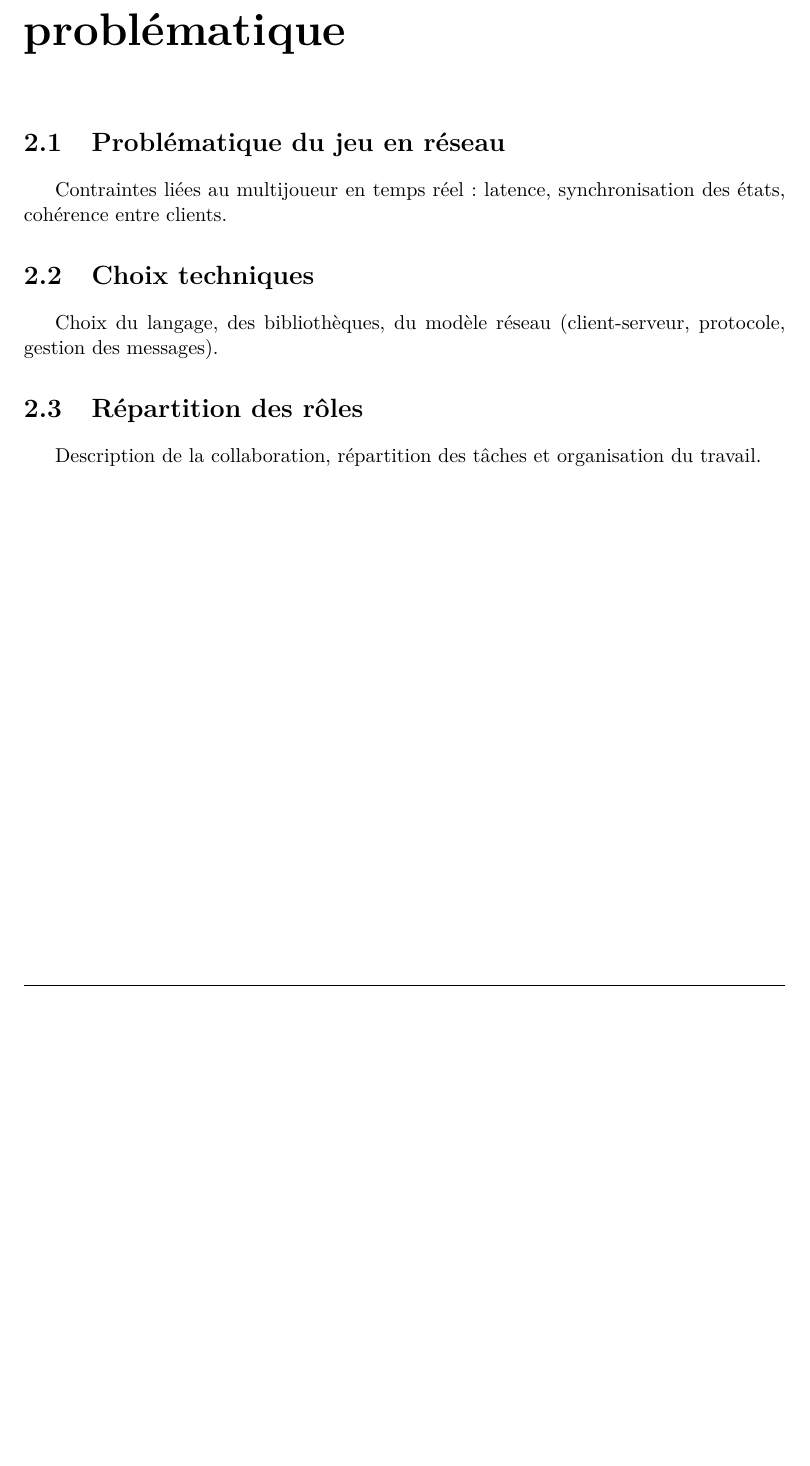
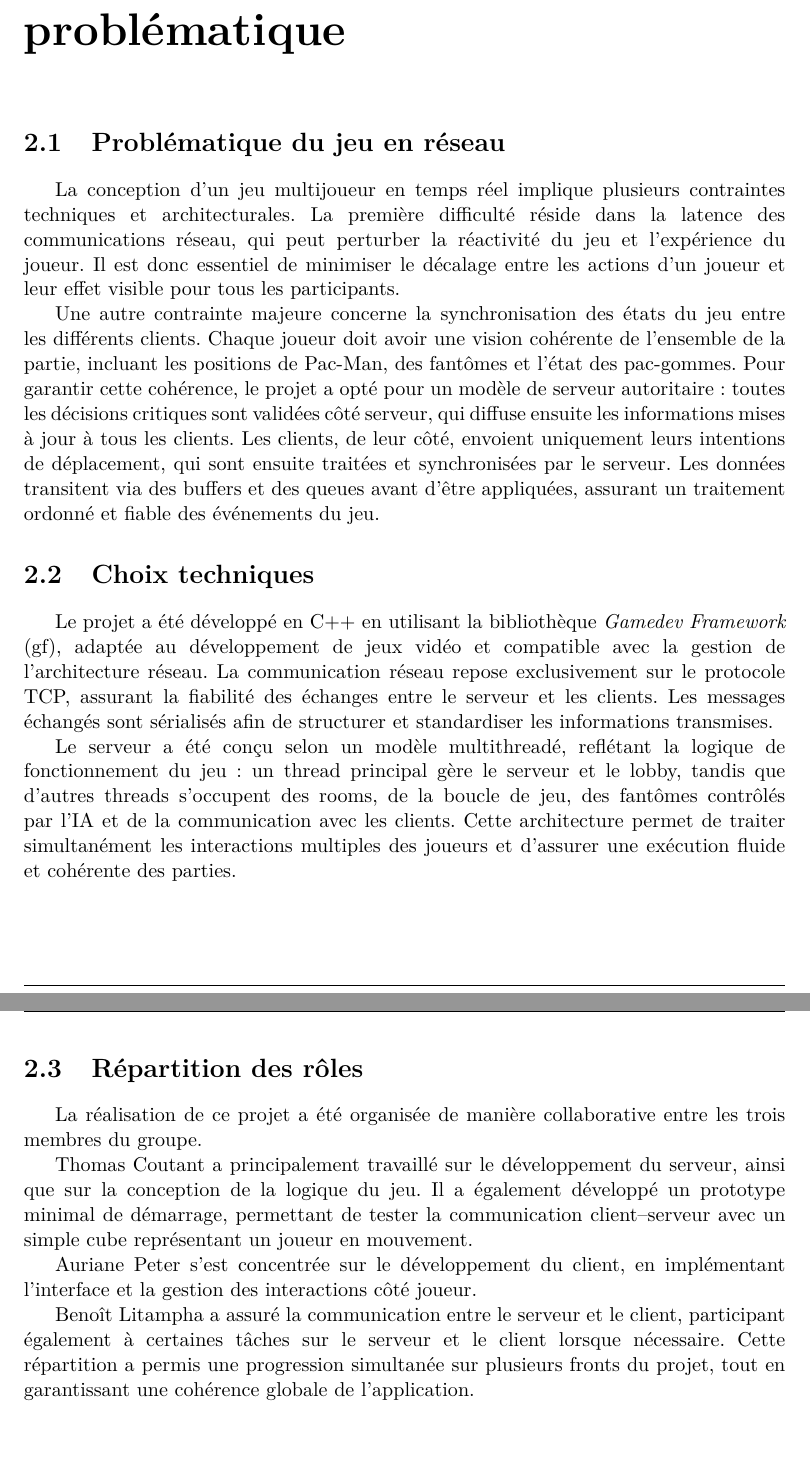
Before and after one commit to thomasctn/S56_Projet, a LaTeX document (Rapport/main.tex): part of page 10 of 16 before the commit and two parts of pages 10 and 11 of 17 after it, the two joined at a grey line, cut so that both start at the same text, the shorter picture padded with empty space. Compiled offline with pdfLaTeX.

Commit message:
compile chap 2 rapport ?

```diff
--- a/Rapport/main.tex
+++ b/Rapport/main.tex
@@ -145,18 +145,25 @@ Sur le plan technique, le projet visait à mettre en \oe uvre une architecture r
 
 \section{Problématique du jeu en réseau}
 
-Contraintes liées au multijoueur en temps réel :
-latence, synchronisation des états, cohérence entre clients.
+La conception d’un jeu multijoueur en temps réel implique plusieurs contraintes techniques et architecturales. La première difficulté réside dans la latence des communications réseau, qui peut perturber la réactivité du jeu et l’expérience du joueur. Il est donc essentiel de minimiser le décalage entre les actions d’un joueur et leur effet visible pour tous les participants.
+
+Une autre contrainte majeure concerne la synchronisation des états du jeu entre les différents clients. Chaque joueur doit avoir une vision cohérente de l’ensemble de la partie, incluant les positions de Pac-Man, des fantômes et l’état des pac-gommes. Pour garantir cette cohérence, le projet a opté pour un modèle de serveur autoritaire : toutes les décisions critiques sont validées côté serveur, qui diffuse ensuite les informations mises à jour à tous les clients. Les clients, de leur côté, envoient uniquement leurs intentions de déplacement, qui sont ensuite traitées et synchronisées par le serveur. Les données transitent via des buffers et des queues avant d’être appliquées, assurant un traitement ordonné et fiable des événements du jeu.
 
 \section{Choix techniques}
 
-Choix du langage, des bibliothèques, du modèle réseau
-(client-serveur, protocole, gestion des messages).
+Le projet a été développé en C++ en utilisant la bibliothèque \textit{Gamedev Framework} (gf), adaptée au développement de jeux vidéo et compatible avec la gestion de l’architecture réseau. La communication réseau repose exclusivement sur le protocole TCP, assurant la fiabilité des échanges entre le serveur et les clients. Les messages échangés sont sérialisés afin de structurer et standardiser les informations transmises.
+
+Le serveur a été conçu selon un modèle multithreadé, reflétant la logique de fonctionnement du jeu : un thread principal gère le serveur et le lobby, tandis que d’autres threads s’occupent des rooms, de la boucle de jeu, des fantômes contrôlés par l’IA et de la communication avec les clients. Cette architecture permet de traiter simultanément les interactions multiples des joueurs et d’assurer une exécution fluide et cohérente des parties.
 
 \section{Répartition des rôles}
 
-Description de la collaboration, répartition des tâches et organisation du travail.
+La réalisation de ce projet a été organisée de manière collaborative entre les trois membres du groupe.
 
+Thomas Coutant a principalement travaillé sur le développement du serveur, ainsi que sur la conception de la logique du jeu. Il a également développé un prototype minimal de démarrage, permettant de tester la communication client–serveur avec un simple cube représentant un joueur en mouvement.
+
+Auriane Peter s’est concentrée sur le développement du client, en implémentant l’interface et la gestion des interactions côté joueur.
+
+Benoît Litampha a assuré la communication entre le serveur et le client, participant également à certaines tâches sur le serveur et le client lorsque nécessaire. Cette répartition a permis une progression simultanée sur plusieurs fronts du projet, tout en garantissant une cohérence globale de l’application.
 
 %\chapter{L'Organisation du stage}
 
```
Also changed, not shown: Rapport/.bin/main.pdf.
